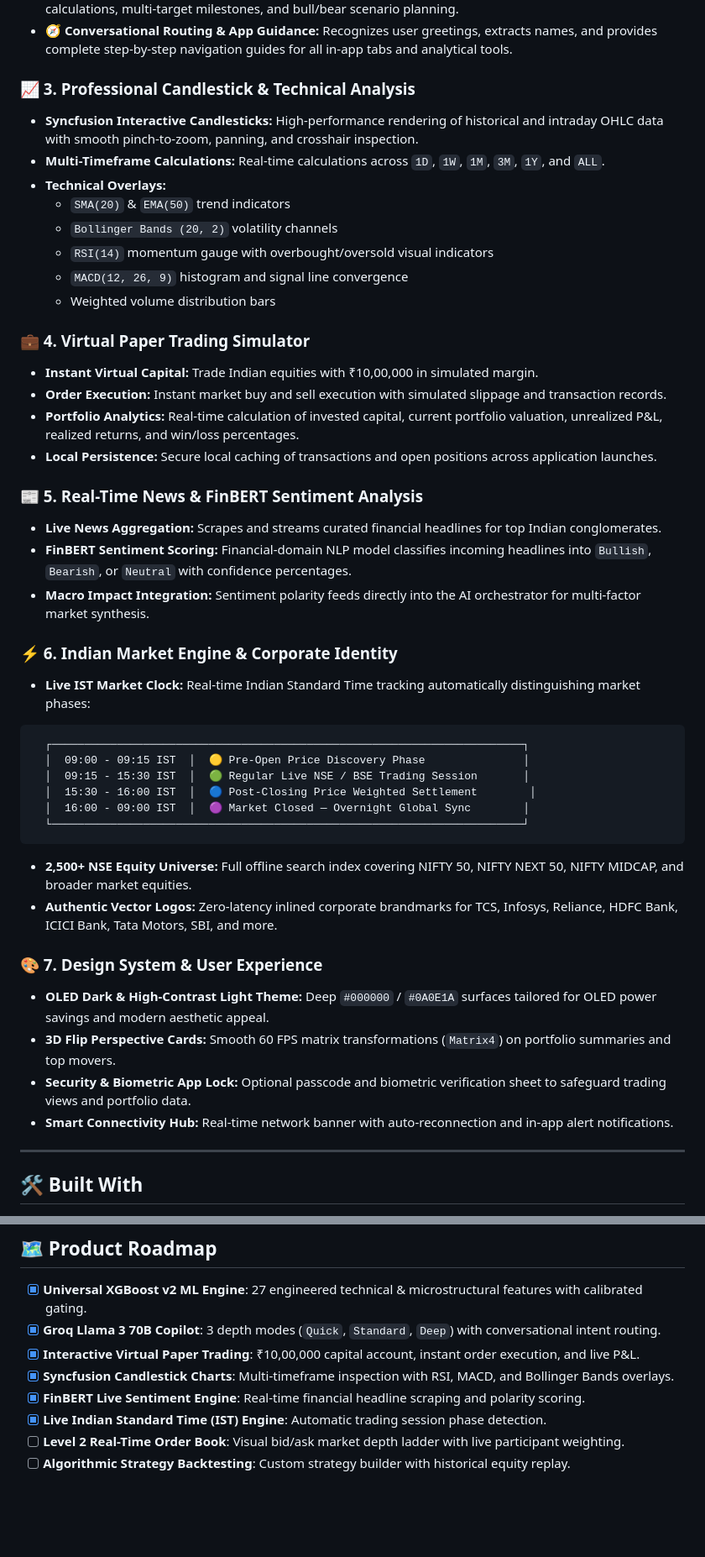
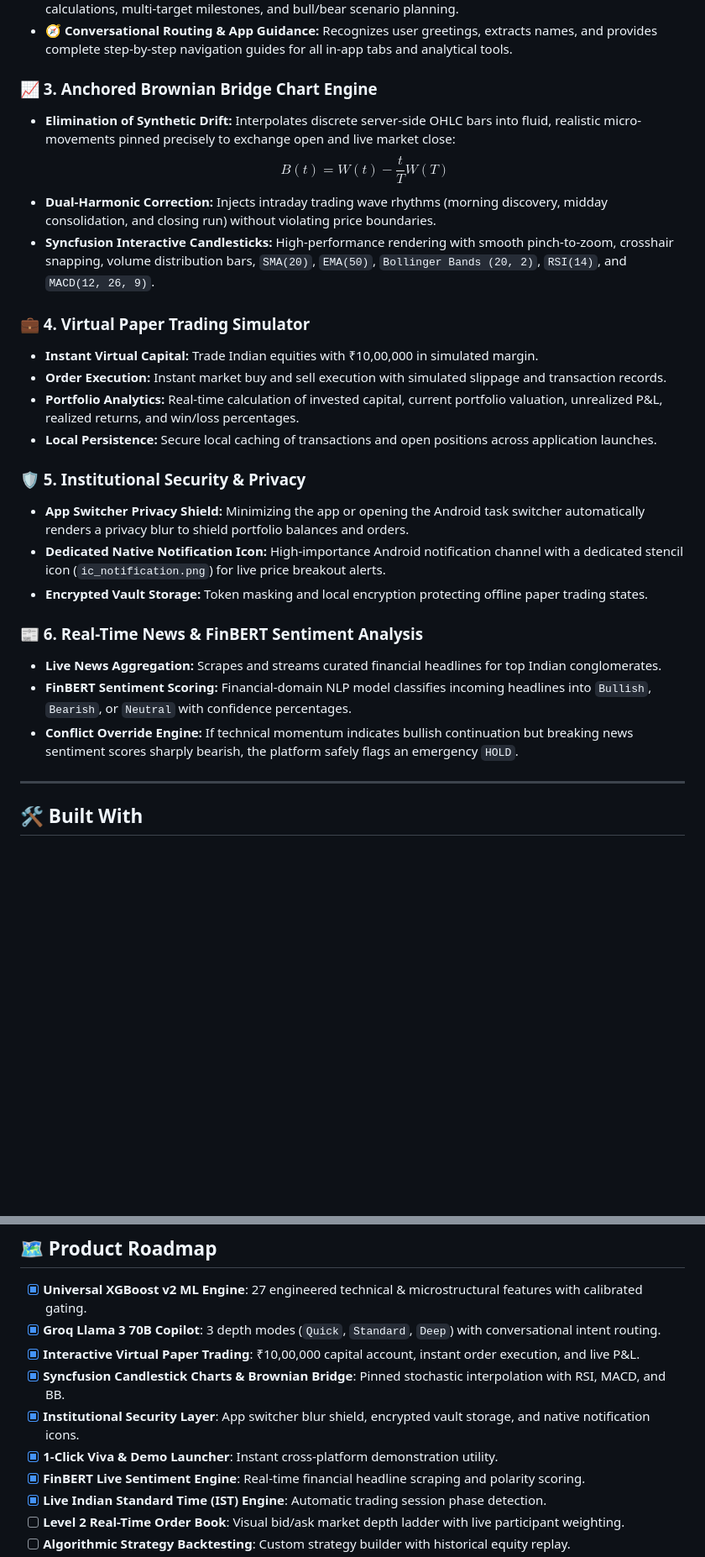
Before and after one commit to CodeWidKrish/TradeVision-AI, a Markdown page: README.md, 2 parts joined by grey strips. Shown at 84% size. Rendered like a GitHub page; blank space fills up the shorter version.

````diff
--- a/README.md
+++ b/README.md
@@ -118,15 +125,11 @@
 * **🔬 Deep Mode (1500 tokens):** Institutional-grade comprehensive brief with risk-reward ratios, stop-loss calculations, multi-target milestones, and bull/bear scenario planning.
 * **🧭 Conversational Routing & App Guidance:** Recognizes user greetings, extracts names, and provides complete step-by-step navigation guides for all in-app tabs and analytical tools.
 
-### 📈 3. Professional Candlestick & Technical Analysis
-* **Syncfusion Interactive Candlesticks:** High-performance rendering of historical and intraday OHLC data with smooth pinch-to-zoom, panning, and crosshair inspection.
-* **Multi-Timeframe Calculations:** Real-time calculations across `1D`, `1W`, `1M`, `3M`, `1Y`, and `ALL`.
-* **Technical Overlays:**
-  * `SMA(20)` & `EMA(50)` trend indicators
-  * `Bollinger Bands (20, 2)` volatility channels
-  * `RSI(14)` momentum gauge with overbought/oversold visual indicators
-  * `MACD(12, 26, 9)` histogram and signal line convergence
-  * Weighted volume distribution bars
+### 📈 3. Anchored Brownian Bridge Chart Engine
+* **Elimination of Synthetic Drift:** Interpolates discrete server-side OHLC bars into fluid, realistic micro-movements pinned precisely to exchange open and live market close:
+  $$B(t) = W(t) - \frac{t}{T} W(T)$$
+* **Dual-Harmonic Correction:** Injects intraday trading wave rhythms (morning discovery, midday consolidation, and closing run) without violating price boundaries.
+* **Syncfusion Interactive Candlesticks:** High-performance rendering with smooth pinch-to-zoom, crosshair snapping, volume distribution bars, `SMA(20)`, `EMA(50)`, `Bollinger Bands (20, 2)`, `RSI(14)`, and `MACD(12, 26, 9)`.
 
 ### 💼 4. Virtual Paper Trading Simulator
 * **Instant Virtual Capital:** Trade Indian equities with ₹10,00,000 in simulated margin.
@@ -134,31 +137,15 @@
 * **Portfolio Analytics:** Real-time calculation of invested capital, current portfolio valuation, unrealized P&L, realized returns, and win/loss percentages.
 * **Local Persistence:** Secure local caching of transactions and open positions across application launches.
 
-### 📰 5. Real-Time News & FinBERT Sentiment Analysis
+### 🛡️ 5. Institutional Security & Privacy
+* **App Switcher Privacy Shield:** Minimizing the app or opening the Android task switcher automatically renders a privacy blur to shield portfolio balances and orders.
+* **Dedicated Native Notification Icon:** High-importance Android notification channel with a dedicated stencil icon (`ic_notification.png`) for live price breakout alerts.
+* **Encrypted Vault Storage:** Token masking and local encryption protecting offline paper trading states.
+
+### 📰 6. Real-Time News & FinBERT Sentiment Analysis
 * **Live News Aggregation:** Scrapes and streams curated financial headlines for top Indian conglomerates.
 * **FinBERT Sentiment Scoring:** Financial-domain NLP model classifies incoming headlines into `Bullish`, `Bearish`, or `Neutral` with confidence percentages.
-* **Macro Impact Integration:** Sentiment polarity feeds directly into the AI orchestrator for multi-factor market synthesis.
-
-### ⚡ 6. Indian Market Engine & Corporate Identity
-* **Live IST Market Clock:** Real-time Indian Standard Time tracking automatically distinguishing market phases:
-
-```
-  ┌────────────────────────────────────────────────────────────────────────┐
-  │  09:00 - 09:15 IST  │  🟡 Pre-Open Price Discovery Phase               │
-  │  09:15 - 15:30 IST  │  🟢 Regular Live NSE / BSE Trading Session       │
-  │  15:30 - 16:00 IST  │  🔵 Post-Closing Price Weighted Settlement        │
-  │  16:00 - 09:00 IST  │  🟣 Market Closed — Overnight Global Sync        │
-  └────────────────────────────────────────────────────────────────────────┘
-```
-
-* **2,500+ NSE Equity Universe:** Full offline search index covering NIFTY 50, NIFTY NEXT 50, NIFTY MIDCAP, and broader market equities.
-* **Authentic Vector Logos:** Zero-latency inlined corporate brandmarks for TCS, Infosys, Reliance, HDFC Bank, ICICI Bank, Tata Motors, SBI, and more.
-
-### 🎨 7. Design System & User Experience
-* **OLED Dark & High-Contrast Light Theme:** Deep `#000000` / `#0A0E1A` surfaces tailored for OLED power savings and modern aesthetic appeal.
-* **3D Flip Perspective Cards:** Smooth 60 FPS matrix transformations (`Matrix4`) on portfolio summaries and top movers.
-* **Security & Biometric App Lock:** Optional passcode and biometric verification sheet to safeguard trading views and portfolio data.
-* **Smart Connectivity Hub:** Real-time network banner with auto-reconnection and in-app alert notifications.
+* **Conflict Override Engine:** If technical momentum indicates bullish continuation but breaking news sentiment scores sharply bearish, the platform safely flags an emergency `HOLD`.
 
 ---
 
@@ -488,7 +467,9 @@ The optimized Android APK will be generated at:
 - [x] **Universal XGBoost v2 ML Engine**: 27 engineered technical & microstructural features with calibrated gating.
 - [x] **Groq Llama 3 70B Copilot**: 3 depth modes (`Quick`, `Standard`, `Deep`) with conversational intent routing.
 - [x] **Interactive Virtual Paper Trading**: ₹10,00,000 capital account, instant order execution, and live P&L.
-- [x] **Syncfusion Candlestick Charts**: Multi-timeframe inspection with RSI, MACD, and Bollinger Bands overlays.
+- [x] **Syncfusion Candlestick Charts & Brownian Bridge**: Pinned stochastic interpolation with RSI, MACD, and BB.
+- [x] **Institutional Security Layer**: App switcher blur shield, encrypted vault storage, and native notification icons.
+- [x] **1-Click Viva & Demo Launcher**: Instant cross-platform demonstration utility.
 - [x] **FinBERT Live Sentiment Engine**: Real-time financial headline scraping and polarity scoring.
 - [x] **Live Indian Standard Time (IST) Engine**: Automatic trading session phase detection.
 - [ ] **Level 2 Real-Time Order Book**: Visual bid/ask market depth ladder with live participant weighting.
````
Also changed, not shown: other parts of README.md (+92 -93 lines), README_COLLEGE.md (+107 -126 lines).
